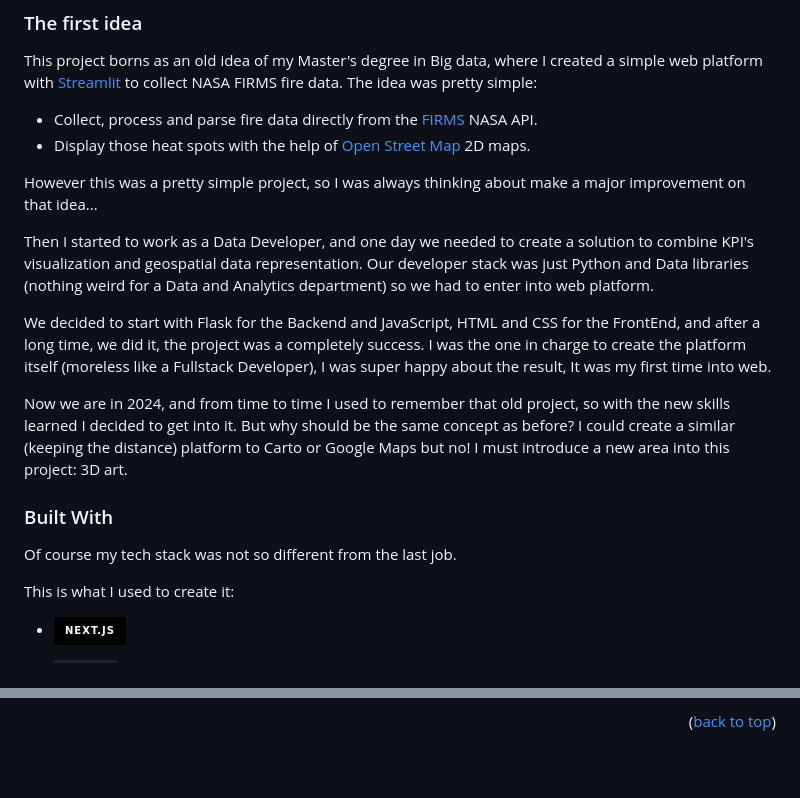
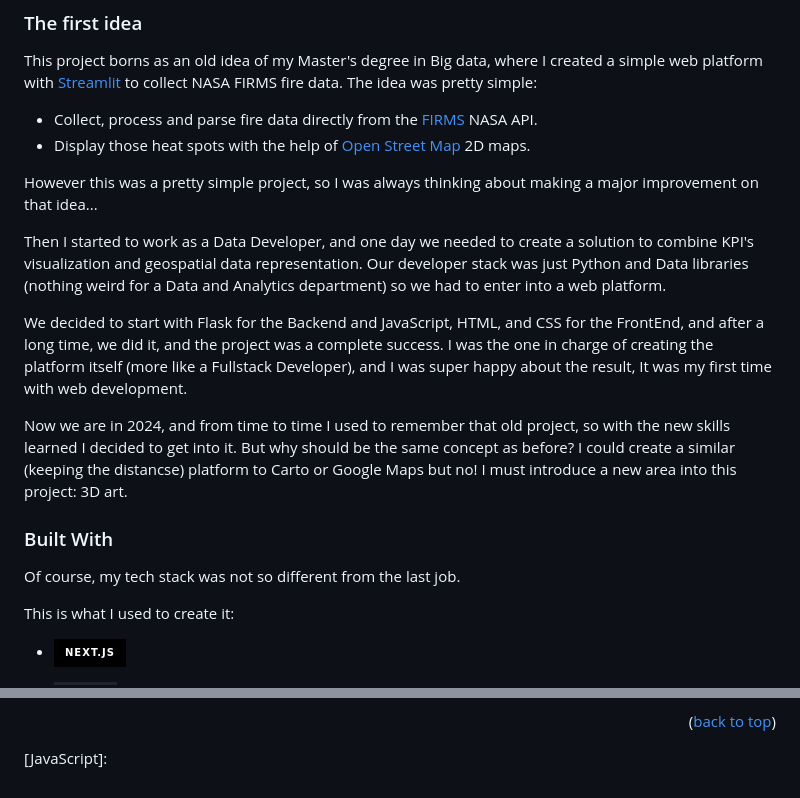
Before and after one commit to FRM95/GeoHeat, a Markdown page: README.md, 2 parts joined by grey strips. Rendered like a GitHub page; badges without logos; blank space fills up the shorter version.

```diff
--- a/README.md
+++ b/README.md
@@ -90,20 +90,20 @@ The idea was pretty simple:
 * Collect, process and parse fire data directly from the [FIRMS][firmsurl] NASA API.
 * Display those heat spots with the help of [Open Street Map][opentreetmapurl] 2D maps.
 
-However this was a pretty simple project, so I was always thinking about make a major improvement on that idea...
+However this was a pretty simple project, so I was always thinking about making a major improvement on that idea...
 
 Then I started to work as a Data Developer, and one day we needed to create a solution to combine KPI's visualization and geospatial data representation.
-Our developer stack was just Python and Data libraries (nothing weird for a Data and Analytics department) so we had to enter into web platform.
+Our developer stack was just Python and Data libraries (nothing weird for a Data and Analytics department) so we had to enter into a web platform.
 
-We decided to start with Flask for the Backend and JavaScript, HTML and CSS for the FrontEnd, and after a long time, we did it, the project was a completely success.
-I was the one in charge to create the platform itself (moreless like a Fullstack Developer), I was super happy about the result, It was my first time into web.
+We decided to start with Flask for the Backend and JavaScript, HTML, and CSS for the FrontEnd, and after a long time, we did it, and the project was a complete success.
+I was the one in charge of creating the platform itself (more like a Fullstack Developer), and I was super happy about the result, It was my first time with web development.
 
 Now we are in 2024, and from time to time I used to remember that old project, so with the new skills learned I decided to get into it.
-But why should be the same concept as before? I could create a similar (keeping the distance) platform to Carto or Google Maps but no! I must introduce a new area into this project: 3D art.
+But why should be the same concept as before? I could create a similar (keeping the distancse) platform to Carto or Google Maps but no! I must introduce a new area into this project: 3D art.
 
 ### Built With
 
-Of course my tech stack was not so different from the last job.
+Of course, my tech stack was not so different from the last job.
 
 This is what I used to create it:
 * [![Next][Next.js]][Next-url]
@@ -284,5 +284,6 @@ Use this space to list resources you find helpful and would like to give credit
 [streamliturl]: https://streamlit.io/
 [firmsurl]: https://firms.modaps.eosdis.nasa.gov/
 [opentreetmapurl]: https://www.openstreetmap.org/
+[JavaScript]:
 
 [Next.js]: https://img.shields.io/badge/next.js-000000?style=for-the-badge&logo=nextdotjs&logoColor=white
```
Also changed, not shown: other parts of README.md (+1 -1 lines).
